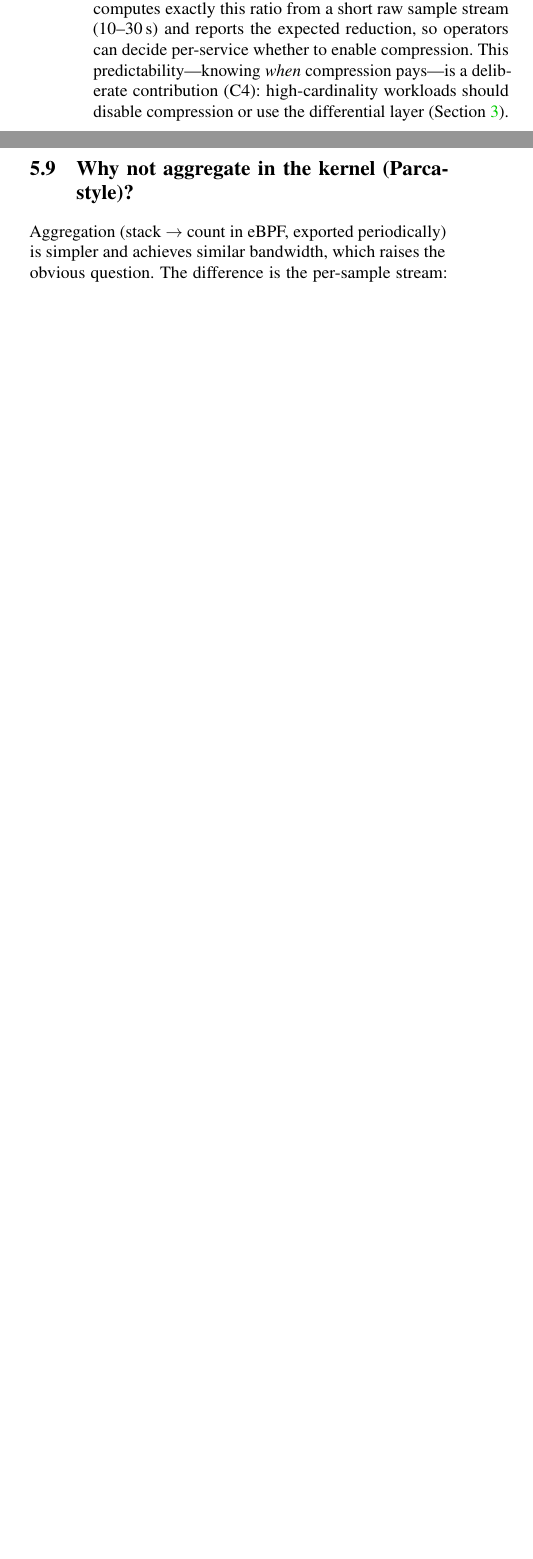
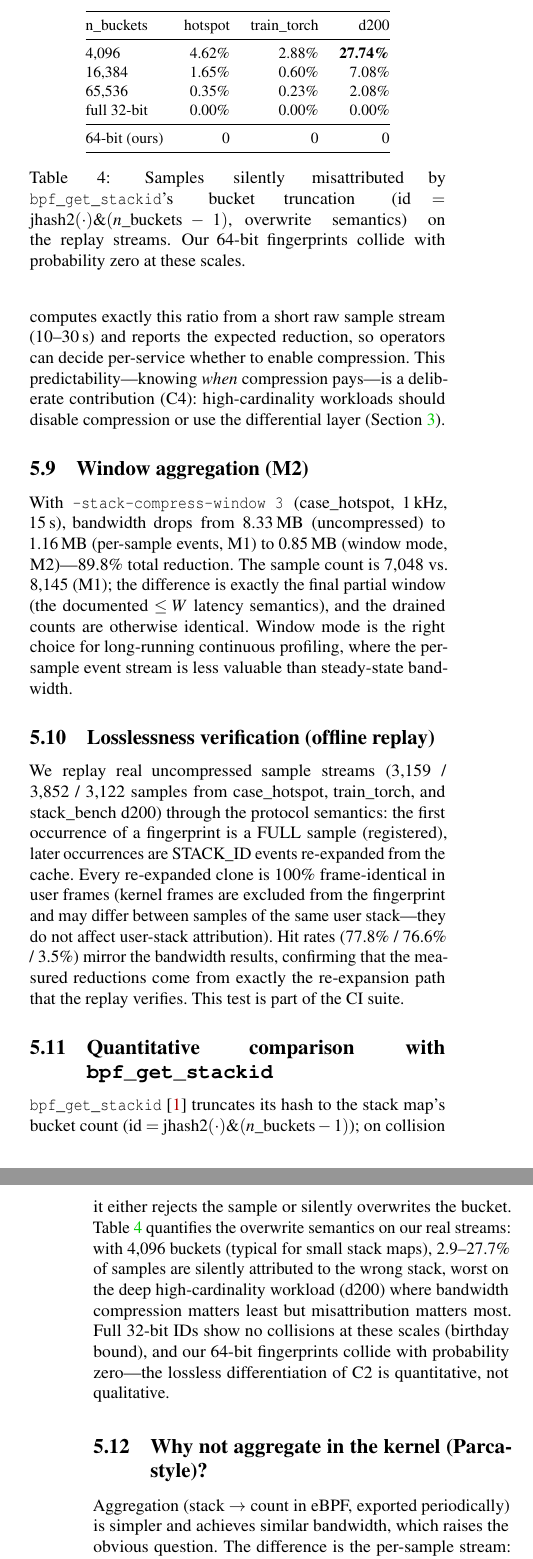
Before and after one commit to hrpccs/llm-prof, a LaTeX paper (paper/paper.tex): two parts of the columns of page 6 of 7 before the commit and two parts of the columns of pages 6 and 7 of 8 after it, joined at a grey line, cut at the place of the change, the shorter picture padded with empty space. Compiled offline with pdfLaTeX; a LaTeX package or settings file that is missing is left out.

Commit message:
Paper v3: M2 implemented + replay verification + bpf_get_stackid comparison
8 pages. New content: M2 window aggregation results (8.33MB -> 1.16MB
M1 -> 0.85MB M2 at 1kHz, -89.8%, bounded W-second latency semantics);
offline replay losslessness (3 real streams, 100% frame-identical
re-expansion, hit rates 77.8/76.6/3.5% mirroring bandwidth results);
quantitative bpf_get_stackid comparison table (bucket truncation
misattributes 2.9-27.7% of samples at n_buckets=4096, worst on deep
high-cardinality stacks; 64-bit fingerprints: zero collisions).
Updated abstract/contributions/design (M2 from 'designed' to
'implemented')/limitations. Fixed table row-end escaping (single
backslash from python string replace hung pdflatex).

```diff
--- a/paper/paper.tex
+++ b/paper/paper.tex
@@ -547,6 +560,63 @@ predictability---knowing \emph{when} compression pays---is a deliberate
 contribution (C4): high-cardinality workloads should disable compression
 or use the differential layer (Section~\ref{sec:design}).
 
+\subsection{Window aggregation (M2)}
+With \texttt{-stack-compress-window 3} (case\_hotspot, 1\,kHz,
+15\,s), bandwidth drops from 8.33\,MB (uncompressed) to 1.16\,MB
+(per-sample events, M1) to 0.85\,MB (window mode, M2)---89.8\% total
+reduction. The sample count is 7{,}048 vs.\ 8{,}145 (M1); the difference
+is exactly the final partial window (the documented $\leq W$ latency
+semantics), and the drained counts are otherwise identical. Window mode is
+the right choice for long-running continuous profiling, where the
+per-sample event stream is less valuable than steady-state bandwidth.
+
+\subsection{Losslessness verification (offline replay)}
+We replay real uncompressed sample streams (3{,}159 / 3{,}852 / 3{,}122
+samples from case\_hotspot, train\_torch, and stack\_bench d200)
+through the protocol semantics: the first occurrence of a fingerprint is a
+FULL sample (registered), later occurrences are STACK\_ID events
+re-expanded from the cache. Every re-expanded clone is 100\%
+frame-identical in user frames (kernel frames are excluded from the
+fingerprint and may differ between samples of the same user stack---they
+do not affect user-stack attribution). Hit rates (77.8\% / 76.6\% /
+3.5\%) mirror the bandwidth results, confirming that the measured
+reductions come from exactly the re-expansion path that the replay
+verifies. This test is part of the CI suite.
+
+\subsection{Quantitative comparison with \texttt{bpf\_get\_stackid}}
+\begin{table}[t]
+\centering
+\small
+\begin{tabular}{@{}lrrr@{}}
+\toprule
+n\_buckets & hotspot & train\_torch & d200 \\
+\midrule
+4{,}096 & 4.62\% & 2.88\% & \textbf{27.74\%} \\
+16{,}384 & 1.65\% & 0.60\% & 7.08\% \\
+65{,}536 & 0.35\% & 0.23\% & 2.08\% \\
+full 32-bit & 0.00\% & 0.00\% & 0.00\% \\
+\midrule
+64-bit (ours) & 0 & 0 & 0 \\
+\bottomrule
+\end{tabular}
+\caption{Samples silently misattributed by \texttt{bpf\_get\_stackid}'s
+bucket truncation ($\text{id} = \text{jhash2}(\cdot) \&
+(n\_\text{buckets}-1)$, overwrite semantics) on the replay streams.
+Our 64-bit fingerprints collide with probability zero at these scales.}
+\label{tab:stackid}
+\end{table}
+\texttt{bpf\_get\_stackid} \cite{bpfdocs} truncates its hash to the
+stack map's bucket count ($\text{id} = \text{jhash2}(\cdot) \&
+(n\_\text{buckets}-1)$); on collision it either rejects the sample or
+silently overwrites the bucket. Table~\ref{tab:stackid} quantifies the
+overwrite semantics on our real streams: with 4{,}096 buckets (typical for
+small stack maps), 2.9--27.7\% of samples are silently attributed to the
+wrong stack, worst on the deep high-cardinality workload (d200) where
+bandwidth compression matters least but misattribution matters most. Full
+32-bit IDs show no collisions at these scales (birthday bound), and our
+64-bit fingerprints collide with probability zero---the lossless
+differentiation of C2 is quantitative, not qualitative.
+
 \subsection{Why not aggregate in the kernel (Parca-style)?}
 Aggregation (stack $\rightarrow$ count in eBPF, exported periodically) is
 simpler and achieves similar bandwidth, which raises the obvious question.
```
Also changed, not shown: paper/README.md, paper/paper.pdf, paper/paper.tex (44 more changed lines).
